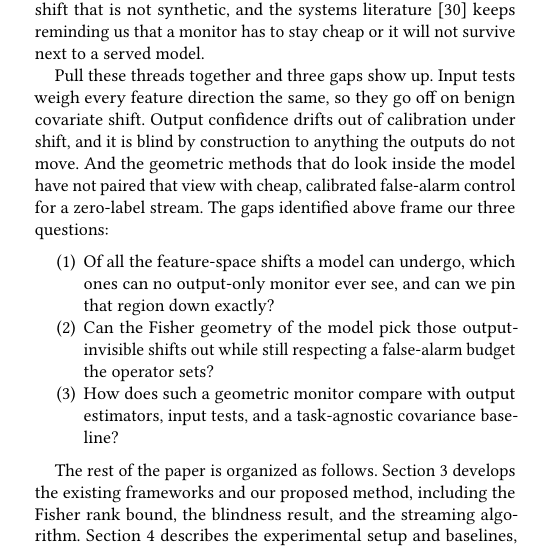
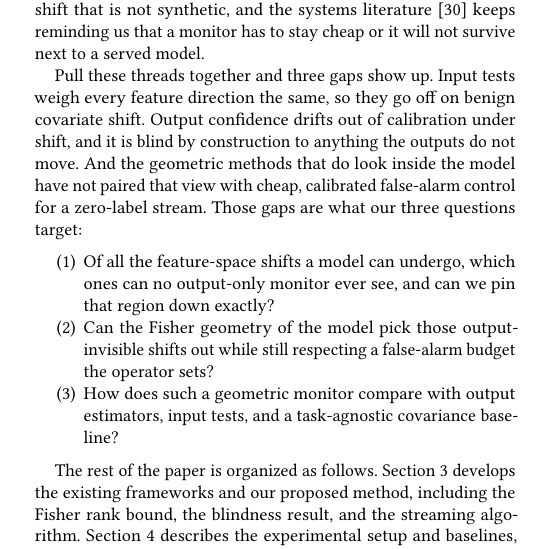
Before and after one commit to Sids15/FEATHER, a LaTeX paper (paper-conference/ICDCN-2027/main.tex): part of one column of page 2 of 8, cut so that both start at the same text. Compiled offline with pdfLaTeX.

Commit message:
Revert gaps-sentence reword (keep "Those gaps are what our three questions")
Co-authored-by: rishabhahuja12 <rishabhahuja12@users.noreply.github.com>

```diff
--- a/paper-conference/ICDCN-2027/main.tex
+++ b/paper-conference/ICDCN-2027/main.tex
@@ -282,8 +282,8 @@ feature direction the same, so they go off on benign covariate shift. Output
 confidence drifts out of calibration under shift, and it is blind by
 construction to anything the outputs do not move. And the geometric methods
 that do look inside the model have not paired that view with cheap, calibrated
-false-alarm control for a zero-label stream. The gaps identified above frame
-our three questions:
+false-alarm control for a zero-label stream. Those gaps are what our three
+questions target:
 
 \begin{enumerate}
 \item Of all the feature-space shifts a model can undergo, which ones can no
```
